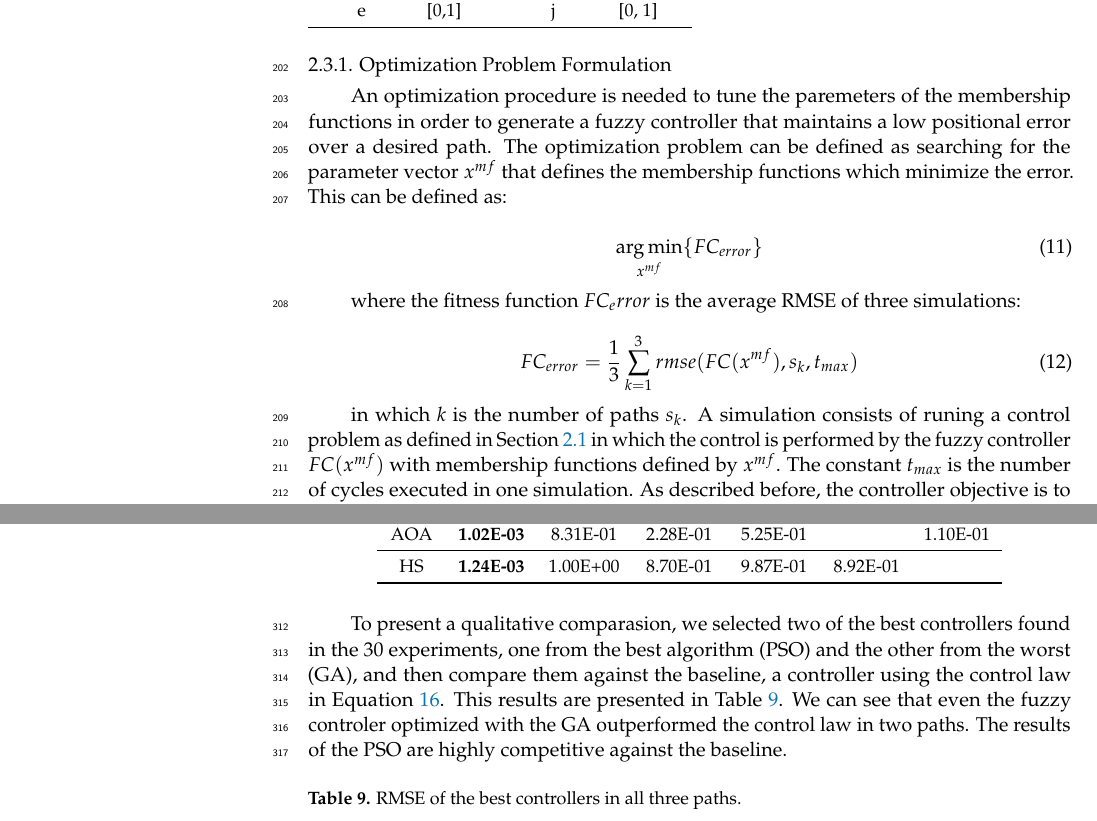
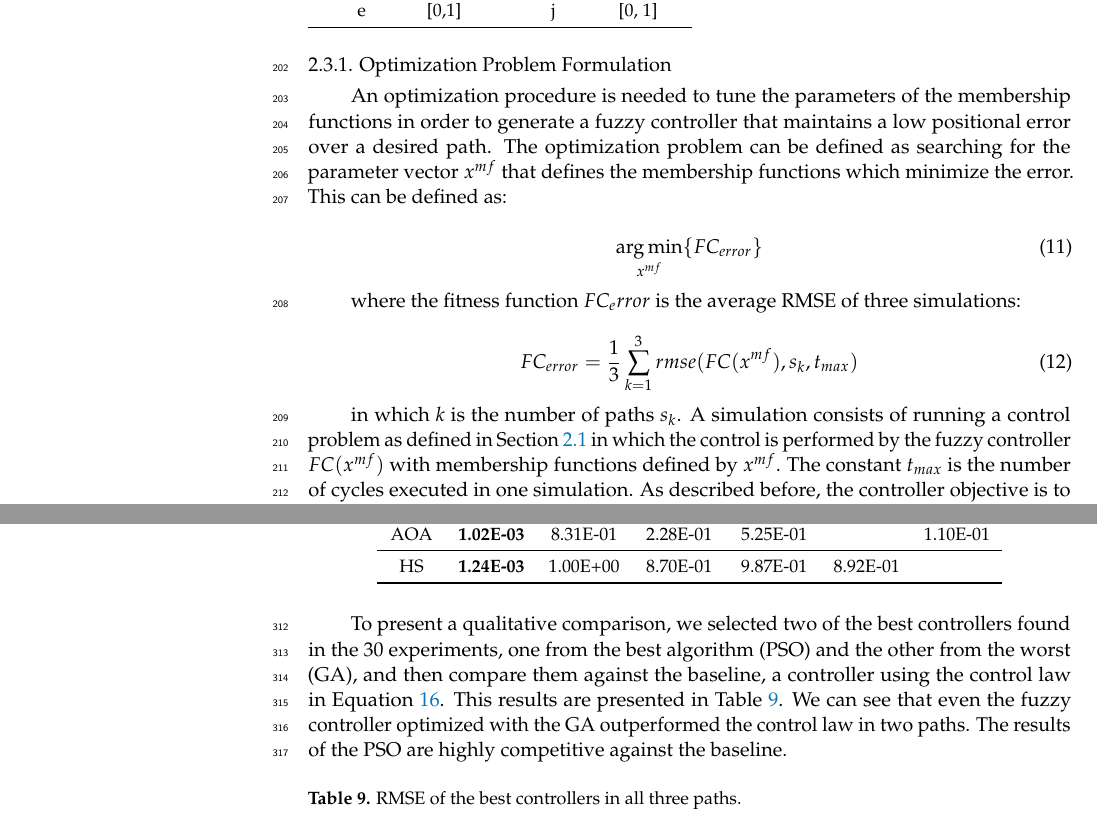
Before and after one commit to mariosky/2021-Symmetry, a LaTeX paper (template.tex): two parts of pages 7 and 12 of 16, joined at a grey line, cut so that both start at the same text. Compiled offline with pdfLaTeX.

Commit message:
Finished spell check

```diff
--- a/template.tex
+++ b/template.tex
@@ -526,7 +526,7 @@ e & [0,1]			& j & [0, 1]\\
 
 \subsubsection{Optimization Problem Formulation}
 
-An optimization procedure is needed to tune the paremeters of the
+An optimization procedure is needed to tune the parameters of the
 membership functions in order to generate a fuzzy controller that maintains
 a low positional error over a desired path. The optimization problem
 can be defined as searching for the parameter vector $x^{mf}$ that defines the membership functions
@@ -542,7 +542,7 @@ where the fitness function $FC_error$ is the average RMSE of three simulations:
   FC_{error} = \frac{1}{3} \sum_{k=1}^3 rmse(FC(x^{mf}), s_k, t_{max})
 \end{equation}
 
-in which $k$ is the number of paths $s_k$. A simulation consists of runing a control problem as
+in which $k$ is the number of paths $s_k$. A simulation consists of running a control problem as
 defined in Section~\ref{sec:kinematic} in which the control is
 performed by the fuzzy controller $FC(x^{mf})$ with membership functions
 defined by $x^{mf}$. The constant $t_{max}$ is the number of cycles executed in one simulation.
@@ -851,11 +851,11 @@ HS  & \textbf{1.24E-03} & 1.00E+00 & 8.70E-01 & 9.87E-01 & 8.92E-01 &          \
 \end{tabular}
 \end{specialtable}
 
-To present a qualitative comparasion, we selected two of the best controllers
+To present a qualitative comparison, we selected two of the best controllers
 found in the 30 experiments,  one from the best algorithm (PSO) and the other
 from the worst (GA), and then compare them against the baseline, a controller
 using the control law in Equation~\ref{eq:controller}. This results are
-presented in Table~\ref{tab:rmse}. We can see that even the fuzzy controler
+presented in Table~\ref{tab:rmse}. We can see that even the fuzzy controller
 optimized with the GA outperformed the control law in two paths. The results
 of the PSO are highly competitive against the baseline.
 
```
Also changed, not shown: template.tex (10 more changed lines).
